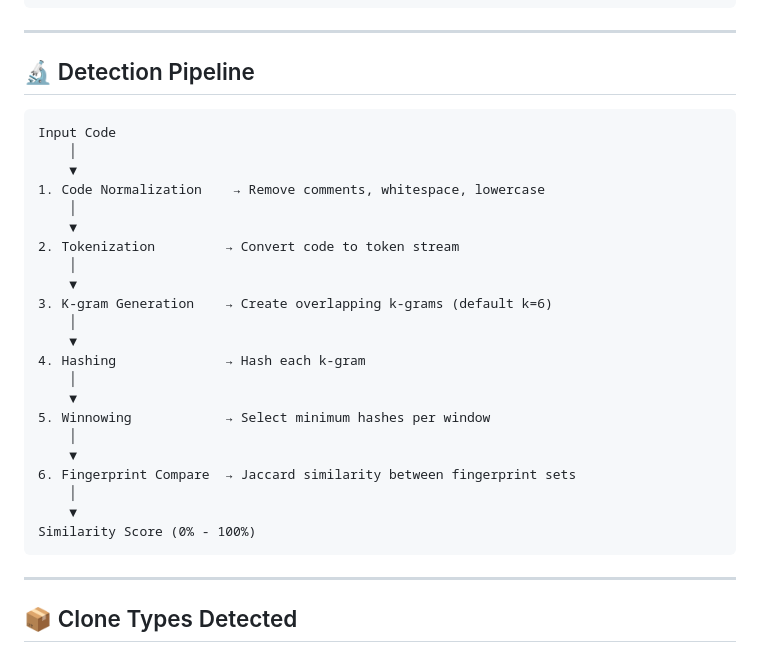
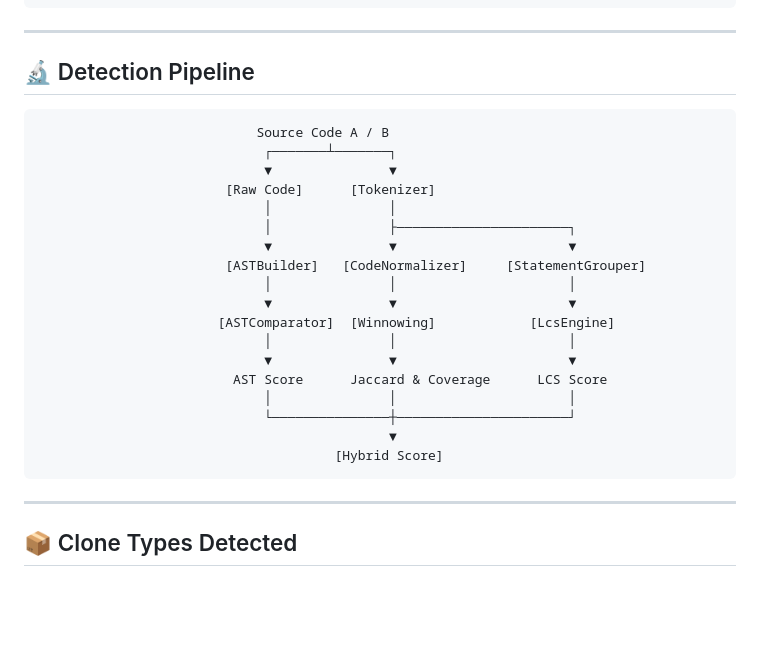
Before and after one commit to Kunal-htr/codesniff, a Markdown page: ReadMe.md, the part around the change. GitHub-like rendering; blank space fills up the shorter version.

Commit message:
docs: update Detection Pipeline flowchart in ReadMe.md

````diff
--- a/ReadMe.md
+++ b/ReadMe.md
@@ -114,30 +114,28 @@ User Browser
 ---
 
 ## 🔬 Detection Pipeline
+
 ```
-Input Code
-    │
-    ▼
-1. Code Normalization    → Remove comments, whitespace, lowercase
-    │
-    ▼
-2. Tokenization         → Convert code to token stream
-    │
-    ▼
-3. K-gram Generation    → Create overlapping k-grams (default k=6)
-    │
-    ▼
-4. Hashing              → Hash each k-gram
-    │
-    ▼
-5. Winnowing            → Select minimum hashes per window
-    │
-    ▼
-6. Fingerprint Compare  → Jaccard similarity between fingerprint sets
-    │
-    ▼
-Similarity Score (0% - 100%)
+                            Source Code A / B
+                             ┌───────┴───────┐
+                             ▼               ▼
+                        [Raw Code]      [Tokenizer]
+                             │               │
+                             │               ├──────────────────────┐
+                             ▼               ▼                      ▼
+                        [ASTBuilder]   [CodeNormalizer]     [StatementGrouper]
+                             │               │                      │
+                             ▼               ▼                      ▼
+                       [ASTComparator]  [Winnowing]            [LcsEngine]
+                             │               │                      │
+                             ▼               ▼                      ▼
+                         AST Score      Jaccard & Coverage      LCS Score
+                             │               │                      │
+                             └───────────────┼──────────────────────┘
+                                             ▼
+                                      [Hybrid Score]
 ```
+
 
 ---
 
````
